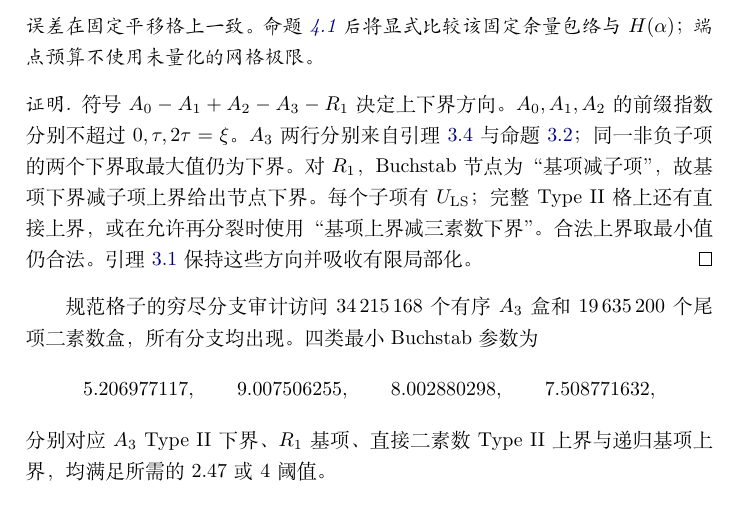
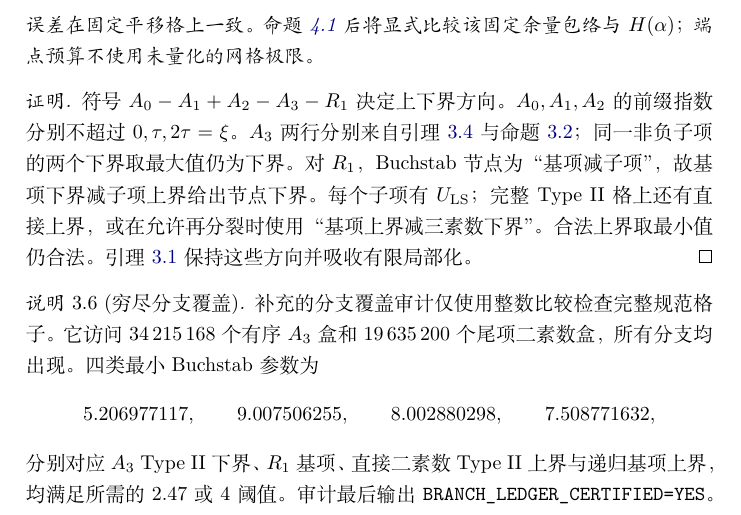
Before and after one commit to CGandGameEngineLearner/landau-fourth-problem-1.323, a LaTeX document (paper/landau_lpf_1_323_zh.tex): part of page 9 of 19, cut so that both start at the same text. Compiled offline with XeLaTeX.

Commit message:
同步中英文论文分支覆盖审计

```diff
--- a/paper/landau_lpf_1_323_zh.tex
+++ b/paper/landau_lpf_1_323_zh.tex
@@ -560,7 +560,9 @@ $\beta_1+\beta_2\le\xi_\nu$ 时取“基项上界减三素数下界”，最后
 取最小值仍合法。引理~\ref{lem:localization-zh} 保持这些方向并吸收有限局部化。
 \end{proof}
 
-规范格子的穷尽分支审计访问 $34\,215\,168$ 个有序 $A_3$ 盒和
+\begin{remark}[穷尽分支覆盖]\label{rem:branch-coverage-zh}
+补充的分支覆盖审计仅使用整数比较检查完整规范格子。它访问
+$34\,215\,168$ 个有序 $A_3$ 盒和
 $19\,635\,200$ 个尾项二素数盒，所有分支均出现。四类最小 Buchstab 参数为
 \[
  5.206977117,\qquad 9.007506255,\qquad
@@ -568,6 +570,9 @@ $19\,635\,200$ 个尾项二素数盒，所有分支均出现。四类最小 Buch
 \]
 分别对应 $A_3$ Type II 下界、$R_1$ 基项、直接二素数 Type II 上界与递归
 基项上界，均满足所需的 $2.47$ 或 $4$ 阈值。
+审计最后输出
+\texttt{BRANCH\_LEDGER\_CERTIFIED=YES}。
+\end{remark}
 
 令 $L=\log(\tau/\gamma)$。完整递归上包络为
 \begin{equation}\label{eq:H-zh}
```
Also changed, not shown: output/landau_lpf_1_323.pdf, output/landau_lpf_1_323_zh.pdf.
